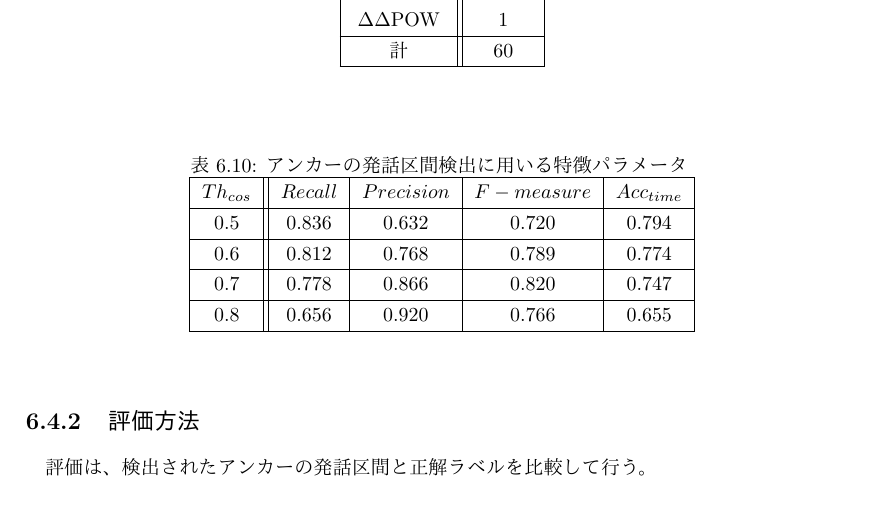
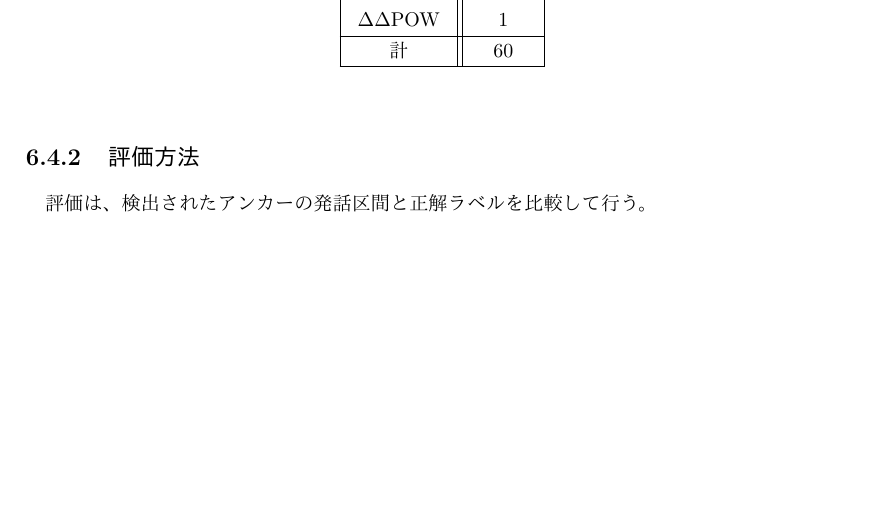
Before and after one commit to nozakijpn/syuron, a LaTeX thesis (tex/thesis/thesis.tex, which reads tex/thesis/base/get_anchor.tex): part of page 39 of 51, cut so that both start at the same text, the shorter picture padded with empty space. The pictures show the PDF file tex/thesis/thesis.pdf that the author committed with the source.

Commit message:
0115_mac_2

```diff
--- a/tex/thesis/base/get_anchor.tex
+++ b/tex/thesis/base/get_anchor.tex
@@ -17,20 +17,6 @@ i-vectorの抽出には、ALIZEとLIR　RALを用いる。i-vectorの抽出に
       $\Delta\Delta$MFCC & 19 \\
       $\Delta\Delta$POW & 1 \\ \hline
       計 & 60 \\ \hline
-    \end{tabular}
-  \end{center}
-\end{table}
-
-\begin{table}[H]
-  \begin{center}
-    \caption{アンカーの発話区間検出に用いる特徴パラメータ \label{table:detail_feature_get_anchor}}
-    \begin{tabular}{|c||c|c|c|c|} \hline
-      $Th_{cos}$ & $Recall$ & $Precision$ & $F-measure$ & $Acc_{time}$\\ \hline
-0.5 & 0.836 & 0.632 & 0.720 & 0.794 \\ \hline
-0.6 & 0.812 & 0.768 & 0.789 & 0.774 \\ \hline
-0.7 & 0.778 & 0.866 & 0.820 & 0.747 \\ \hline
-0.8 & 0.656 & 0.920 & 0.766 & 0.655 \\ \hline
-
     \end{tabular}
   \end{center}
 \end{table}
```
Also changed, not shown: tex/thesis/thesis.pdf, tex/thesis/base/get_anchor.tex (2 more changed lines), 5 other files.
